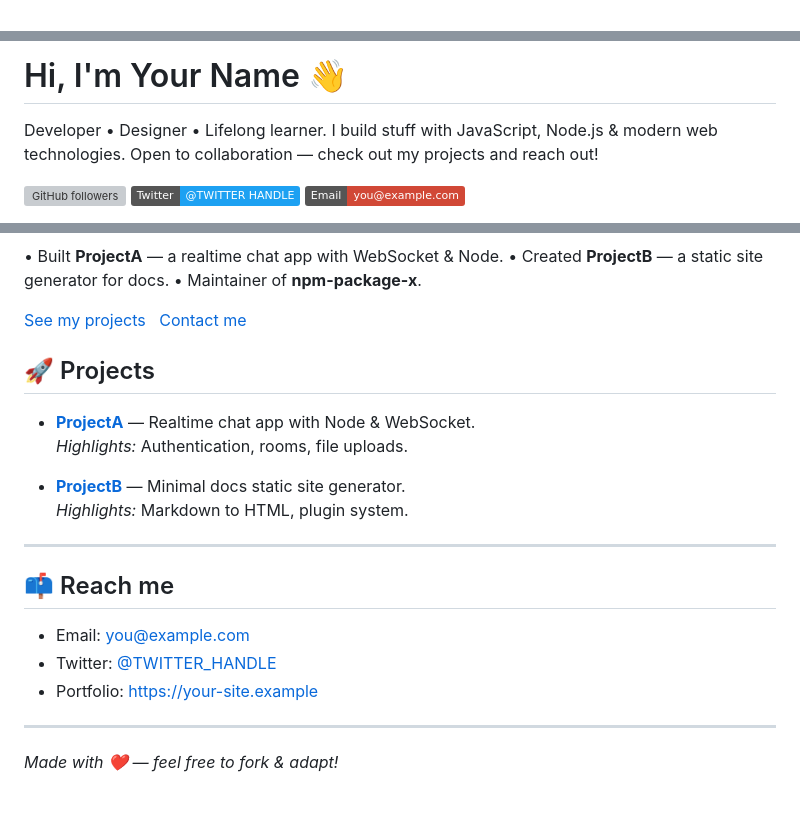
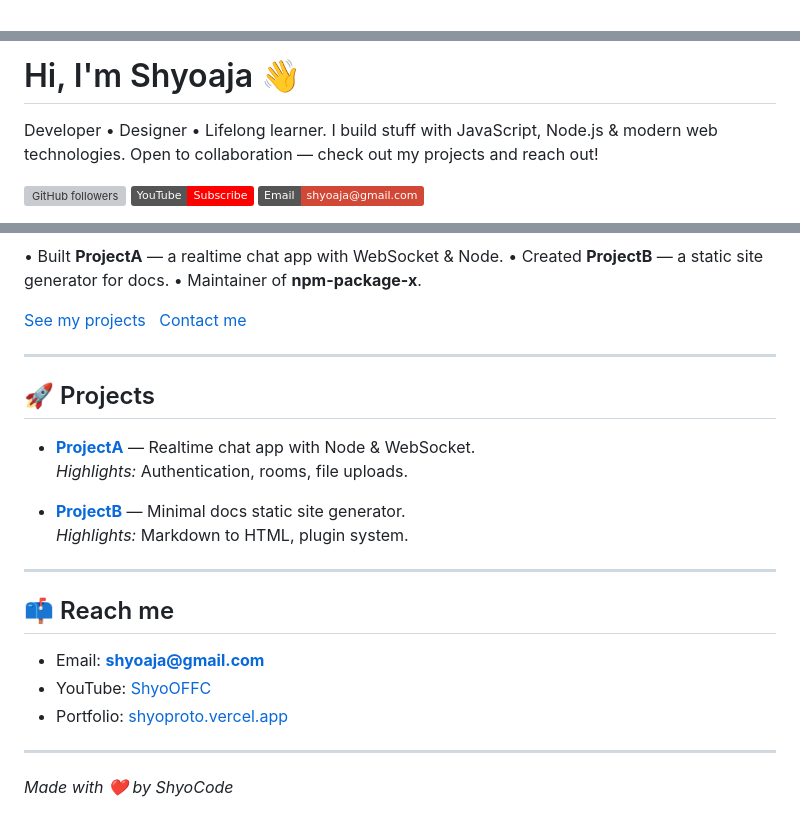
Before and after one commit to Shyoaja/Shyoaja, a Markdown page: README.md, 3 parts joined by grey strips. Drawn GitHub-style; badges without logos; grey boxes are pictures that could not be loaded.

```diff
--- a/README.md
+++ b/README.md
@@ -1,6 +1 @@
-<!-- =========================
-     Clean Profile README
-     Put this in your README.md
-     Replace image URL, name, bio, and links
-   ========================= -->
 
@@ -12,7 +6,7 @@
        style="border-radius:50%; object-fit:cover; border:4px solid rgba(255,255,255,0.08); box-shadow:0 8px 30px rgba(0,0,0,0.25);" />
 
   <!-- Name & short tagline -->
-  <h1 style="margin:10px 0 4px 0;">Hi, I'm <span style="color:#2b6cb0">Your Name</span> 👋</h1>
+  <h1 style="margin:10px 0 4px 0;">Hi, I'm <span style="color:#2b6cb0">Shyoaja</span> 👋</h1>
   <p style="margin:0 0 12px 0; max-width:650px;">
     Developer • Designer • Lifelong learner. I build stuff with JavaScript, Node.js &amp; modern web technologies.
     Open to collaboration — check out my projects and reach out!
@@ -20,8 +14,8 @@
 
   <!-- Social badges -->
   <p>
-    <a href="https://github.com/Shyoaja"><img alt="GitHub followers" src="https://img.shields.io/github/followers/USERNAME?label=Follow&style=social" /></a>
-    <a href="https://twitter.com/Shyo"><img alt="Twitter" src="https://img.shields.io/badge/Twitter-@TWITTER_HANDLE-1DA1F2?style=flat&logo=twitter&logoColor=white" /></a>
-    <a href="mailto:shyoaja@gmail.com"><img alt="Email" src="https://img.shields.io/badge/Email-you%40example.com-D14836?style=flat&logo=gmail&logoColor=white" /></a>
+    <a href="https://github.com/Shyoaja"><img alt="GitHub followers" src="https://img.shields.io/github/followers/Shyoaja?label=Follow&style=social" /></a>
+    <a href="https://www.youtube.com/@ShyoOFFC"><img alt="YouTube" src="https://img.shields.io/badge/YouTube-Subscribe-FF0000?style=flat&logo=youtube&logoColor=white" /></a>
+    <a href="mailto:shyoaja@gmail.com"><img alt="Email" src="https://img.shields.io/badge/Email-shyoaja%40gmail.com-D14836?style=flat&logo=gmail&logoColor=white" /></a>
   </p>
 
@@ -66,10 +60,7 @@
 
 </p>
 
-<!-- =========================
-   Optional: Projects section below README header
-   Replace project links and descriptions
-   ========================= -->
+---
 
 ## 🚀 Projects
 
@@ -82,10 +73,10 @@
 ---
 
 ## 📫 Reach me
-- Email: you@example.com
-- Twitter: [@TWITTER_HANDLE](https://twitter.com/TWITTER_HANDLE)
-- Portfolio: https://your-site.example
+- Email: **shyoaja@gmail.com**
+- YouTube: [ShyoOFFC](https://www.youtube.com/@ShyoOFFC)
+- Portfolio: [shyoproto.vercel.app](https://shyoproto.vercel.app/)
 
 ---
 
-*Made with ❤️ — feel free to fork & adapt!*
+*Made with ❤️ by ShyoCode*
```
Also changed, not shown: other parts of README.md (+9 -10 lines).
